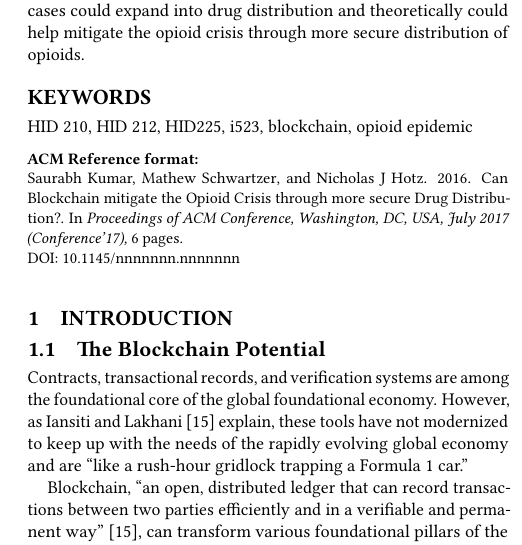
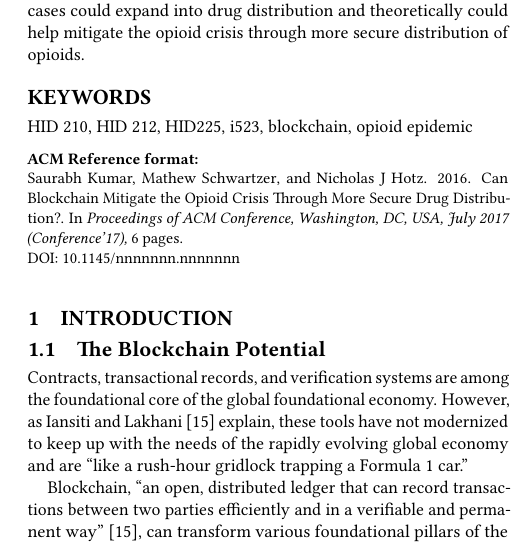
Before and after one commit to bigdata-i523/hid212, a LaTeX paper (paper2/report.tex): part of one column of page 1 of 6, cut so that both start at the same text. Compiled offline with pdfLaTeX; a LaTeX package or settings file that is missing is left out.

Commit message:
Add files via upload

```diff
--- a/paper2/report.tex
+++ b/paper2/report.tex
@@ -3,7 +3,7 @@
 \input{format/i523}
 
 \begin{document}
-\title{Can Blockchain mitigate the Opioid Crisis through more secure Drug Distribution?}
+\title{Can Blockchain Mitigate the Opioid Crisis Through More Secure Drug Distribution?}
 
 
 \author{Saurabh Kumar}
```
Also changed, not shown: paper2/report.bib (+1 -1 lines).
